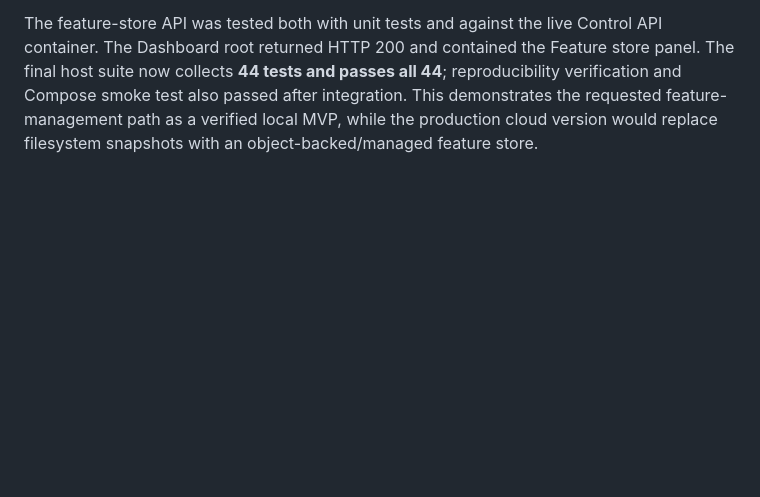
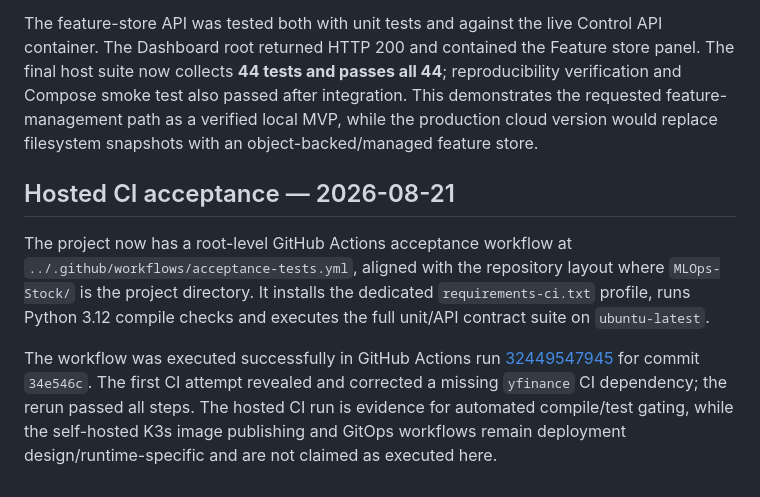
Before and after one commit to erotonin/NT114-MLOps-Stock, a Markdown page: MLOps-Stock/docs/IMPLEMENTATION_STATUS.md, the part around the change. GitHub-like rendering; blank space fills up the shorter version.

```diff
--- a/MLOps-Stock/docs/IMPLEMENTATION_STATUS.md
+++ b/MLOps-Stock/docs/IMPLEMENTATION_STATUS.md
@@ -130,3 +130,9 @@ After adding the Dashboard health contract test, the final host regression colle
 A local versioned feature store MVP is now materialized for `FPT`, `VCB`, `VNM` and `HPG` under `artifacts/feature_store/`. Each symbol has a `v1/features.csv` snapshot and `metadata.json` containing schema, date range, row count, null count, byte size and SHA-256. The catalog is exposed through Control API `GET /features` and `GET /features/{ticker}` with viewer RBAC, and the Dashboard now renders the feature-store version, symbols, row counts and feature counts alongside registry/drift/retraining panels.
 
 The feature-store API was tested both with unit tests and against the live Control API container. The Dashboard root returned HTTP 200 and contained the Feature store panel. The final host suite now collects **44 tests and passes all 44**; reproducibility verification and Compose smoke test also passed after integration. This demonstrates the requested feature-management path as a verified local MVP, while the production cloud version would replace filesystem snapshots with an object-backed/managed feature store.
+
+## Hosted CI acceptance — 2026-08-21
+
+The project now has a root-level GitHub Actions acceptance workflow at `../.github/workflows/acceptance-tests.yml`, aligned with the repository layout where `MLOps-Stock/` is the project directory. It installs the dedicated `requirements-ci.txt` profile, runs Python 3.12 compile checks and executes the full unit/API contract suite on `ubuntu-latest`.
+
+The workflow was executed successfully in GitHub Actions run [32449547945](https://github.com/erotonin/NT114-MLOps-Stock/actions/runs/32449547945) for commit `34e546c`. The first CI attempt revealed and corrected a missing `yfinance` CI dependency; the rerun passed all steps. The hosted CI run is evidence for automated compile/test gating, while the self-hosted K3s image publishing and GitOps workflows remain deployment design/runtime-specific and are not claimed as executed here.
```
Also changed, not shown: MLOps-Stock/docs/DEFENSE_GAP_ANALYSIS.md (+9 -0 lines).
